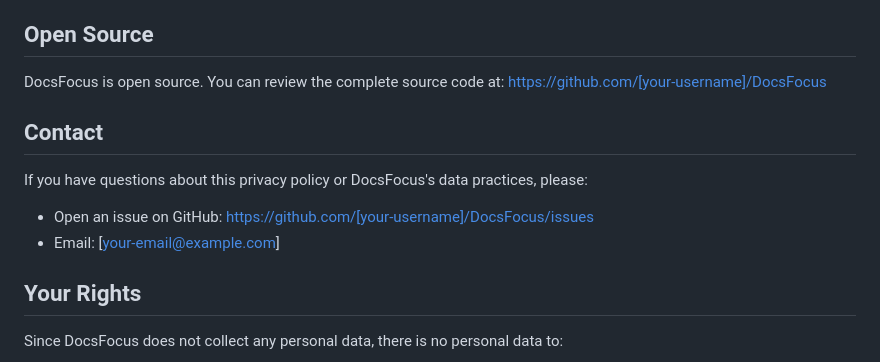
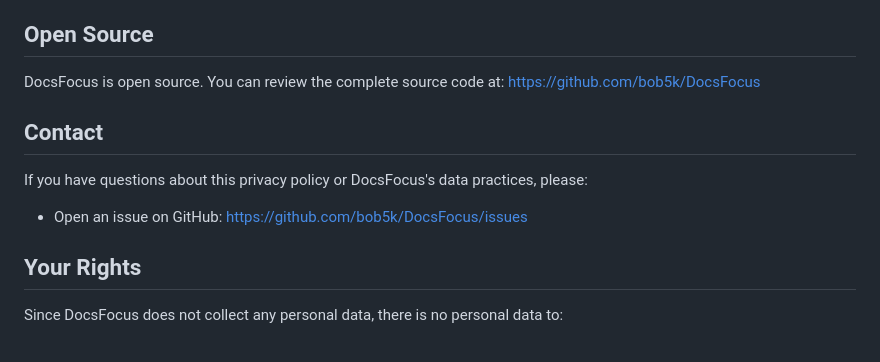
Before and after one commit to Bob5k/DocsFocus, a Markdown page: PRIVACY.md, the part around the change. Rendered like a GitHub page.

Commit message:
add data in privacy.md

```diff
--- a/PRIVACY.md
+++ b/PRIVACY.md
@@ -76,14 +76,13 @@ If we make changes to this privacy policy, we will update the "Last Updated" dat
 ## Open Source
 
 DocsFocus is open source. You can review the complete source code at:
-https://github.com/[your-username]/DocsFocus
+https://github.com/bob5k/DocsFocus
 
 ## Contact
 
 If you have questions about this privacy policy or DocsFocus's data practices, please:
 
-- Open an issue on GitHub: https://github.com/[your-username]/DocsFocus/issues
-- Email: [your-email@example.com]
+- Open an issue on GitHub: https://github.com/bob5k/DocsFocus/issues
 
 ## Your Rights
 
```
